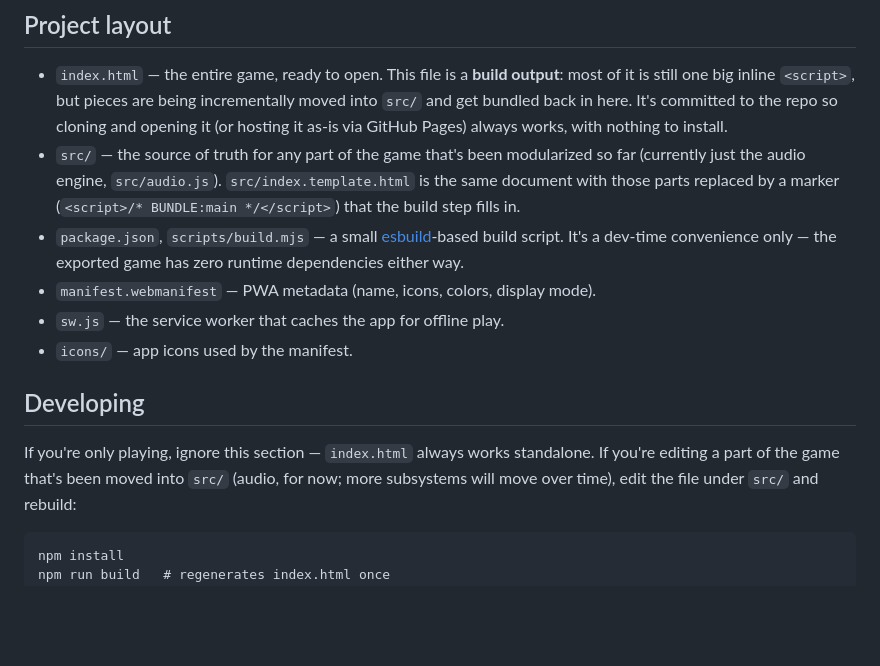
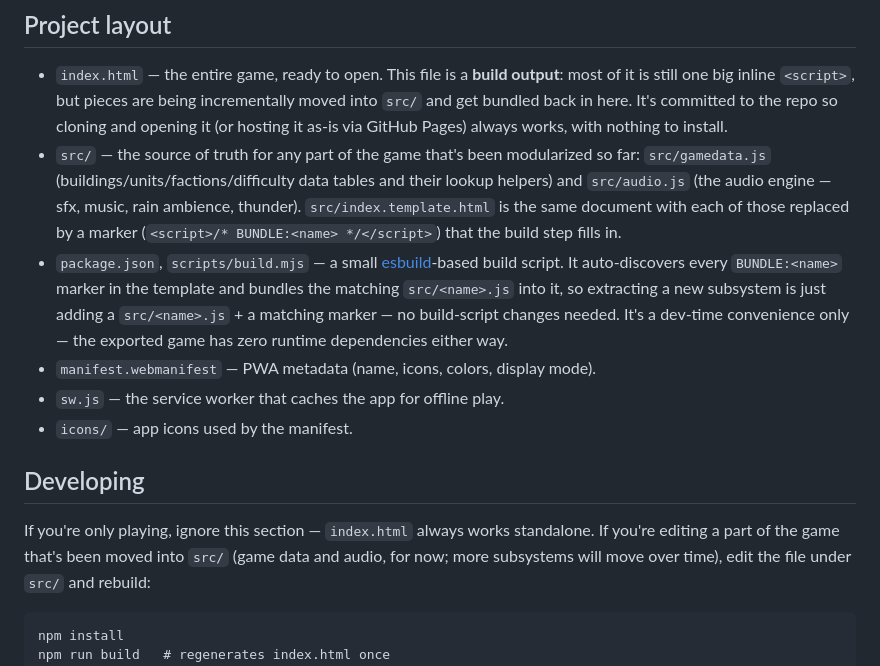
Before and after one commit to Greg-E-Bean/Iron-Frontier-RTS, a Markdown page: README.md, the part around the change. Rendered like a GitHub page; blank space fills up the shorter version.

Commit message:
Update README for the gamedata module
Co-Authored-By: Claude Sonnet 5 <noreply@anthropic.com>
Claude-Session: https://claude.ai/code/session_01BptFKCuKUF8L3rrWPgxZhm

````diff
--- a/README.md
+++ b/README.md
@@ -39,13 +39,17 @@ Once installed it opens in its own window, gets its own icon, and keeps working
   committed to the repo so cloning and opening it (or hosting it as-is via
   GitHub Pages) always works, with nothing to install.
 - `src/` — the source of truth for any part of the game that's been
-  modularized so far (currently just the audio engine, `src/audio.js`).
-  `src/index.template.html` is the same document with those parts replaced
-  by a marker (`<script>/* BUNDLE:main */</script>`) that the build step
-  fills in.
+  modularized so far: `src/gamedata.js` (buildings/units/factions/difficulty
+  data tables and their lookup helpers) and `src/audio.js` (the audio
+  engine — sfx, music, rain ambience, thunder). `src/index.template.html`
+  is the same document with each of those replaced by a marker
+  (`<script>/* BUNDLE:<name> */</script>`) that the build step fills in.
 - `package.json`, `scripts/build.mjs` — a small [esbuild](https://esbuild.github.io/)-based
-  build script. It's a dev-time convenience only — the exported game has zero
-  runtime dependencies either way.
+  build script. It auto-discovers every `BUNDLE:<name>` marker in the
+  template and bundles the matching `src/<name>.js` into it, so extracting
+  a new subsystem is just adding a `src/<name>.js` + a matching marker — no
+  build-script changes needed. It's a dev-time convenience only — the
+  exported game has zero runtime dependencies either way.
 - `manifest.webmanifest` — PWA metadata (name, icons, colors, display mode).
 - `sw.js` — the service worker that caches the app for offline play.
 - `icons/` — app icons used by the manifest.
@@ -54,7 +58,7 @@ Once installed it opens in its own window, gets its own icon, and keeps working
 
 If you're only playing, ignore this section — `index.html` always works
 standalone. If you're editing a part of the game that's been moved into
-`src/` (audio, for now; more subsystems will move over time), edit the file
+`src/` (game data and audio, for now; more subsystems will move over time), edit the file
 under `src/` and rebuild:
 
 ```
````
